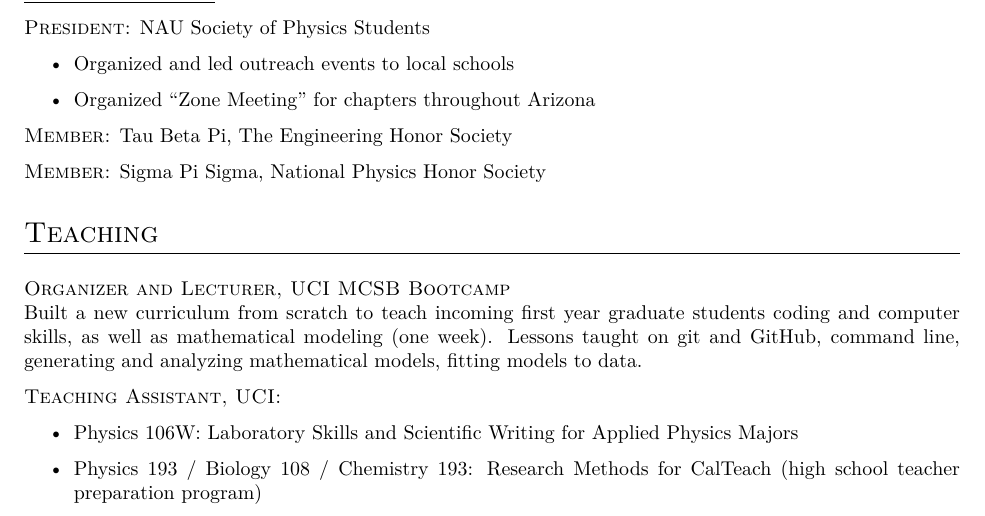
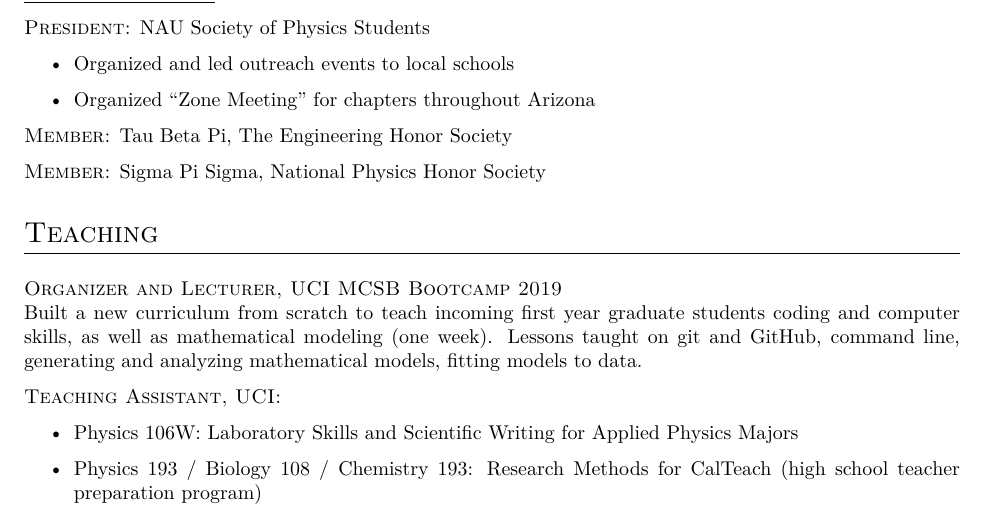
Before and after one commit to mbovyn/CV, a LaTeX CV (cv.tex): part of page 4 of 6, cut so that both start at the same text. Compiled offline with XeLaTeX.

Commit message:
Update for new poster

```diff
--- a/cv.tex
+++ b/cv.tex
@@ -561,7 +561,7 @@ Year 1 &
 \section*{Teaching}
 \bigskip
 
-\textsc{Organizer and Lecturer, UCI MCSB Bootcamp} \\ Built a new curriculum from scratch to teach incoming first year graduate students coding and computer skills, as well as mathematical modeling (one week). Lessons taught on git and GitHub, command line, generating and analyzing mathematical models, fitting models to data.
+\textsc{Organizer and Lecturer, UCI MCSB Bootcamp 2019} \\ Built a new curriculum from scratch to teach incoming first year graduate students coding and computer skills, as well as mathematical modeling (one week). Lessons taught on git and GitHub, command line, generating and analyzing mathematical models, fitting models to data.
 
 \textsc{Teaching Assistant, UCI:}
 \begin{itemize}
```
Also changed, not shown: cv.pdf.
